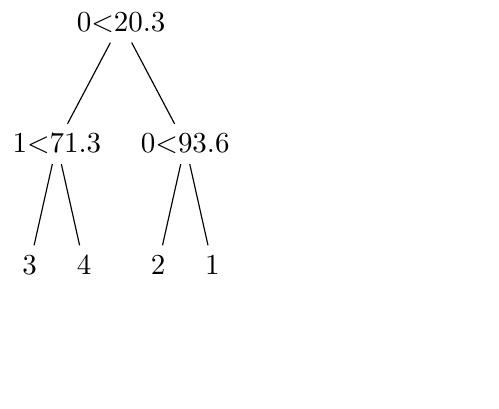
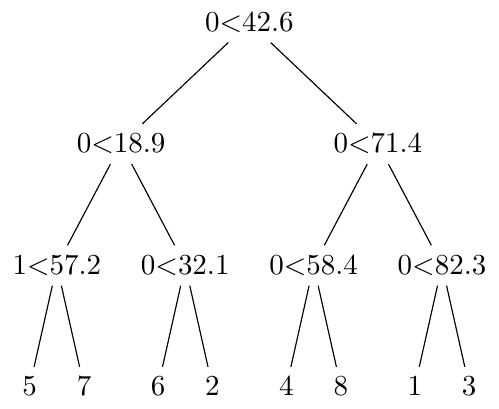
Before and after one commit to CyrilWendl/SIE-Project, a LaTeX figure (Code/figures/main.tex): the whole page, the shorter picture padded with empty space. Compiled offline with pdfLaTeX.

Commit message:
evaluation with more complex examples
odd number of clustes still poses problems

```diff
--- a/Code/figures/main.tex
+++ b/Code/figures/main.tex
@@ -3,6 +3,6 @@
 \begin{document}
 \begin{forest}
   for tree={l+=.5cm} % increase level distance
-[0$<$20.3[1$<$71.3[3][4]][0$<$93.6[2][1]]]
+[0$<$42.6[0$<$18.9[1$<$57.2[5][7]][0$<$32.1[6][2]]][0$<$71.4[0$<$58.4[4][8]][0$<$82.3[1][3]]]]
 \end{forest}
 \end{document}
```
Also changed, not shown: Code/figures/main.pdf, Code/figures/main.png, 1 other file.
